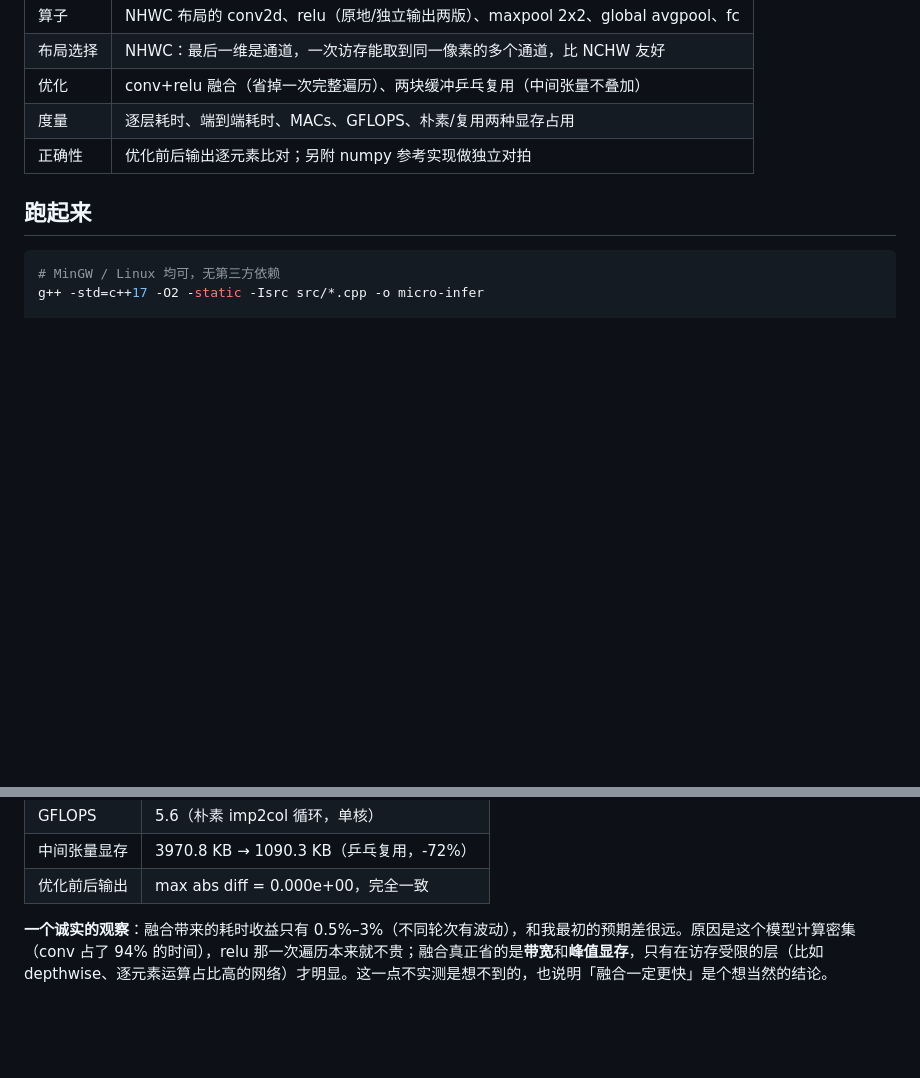
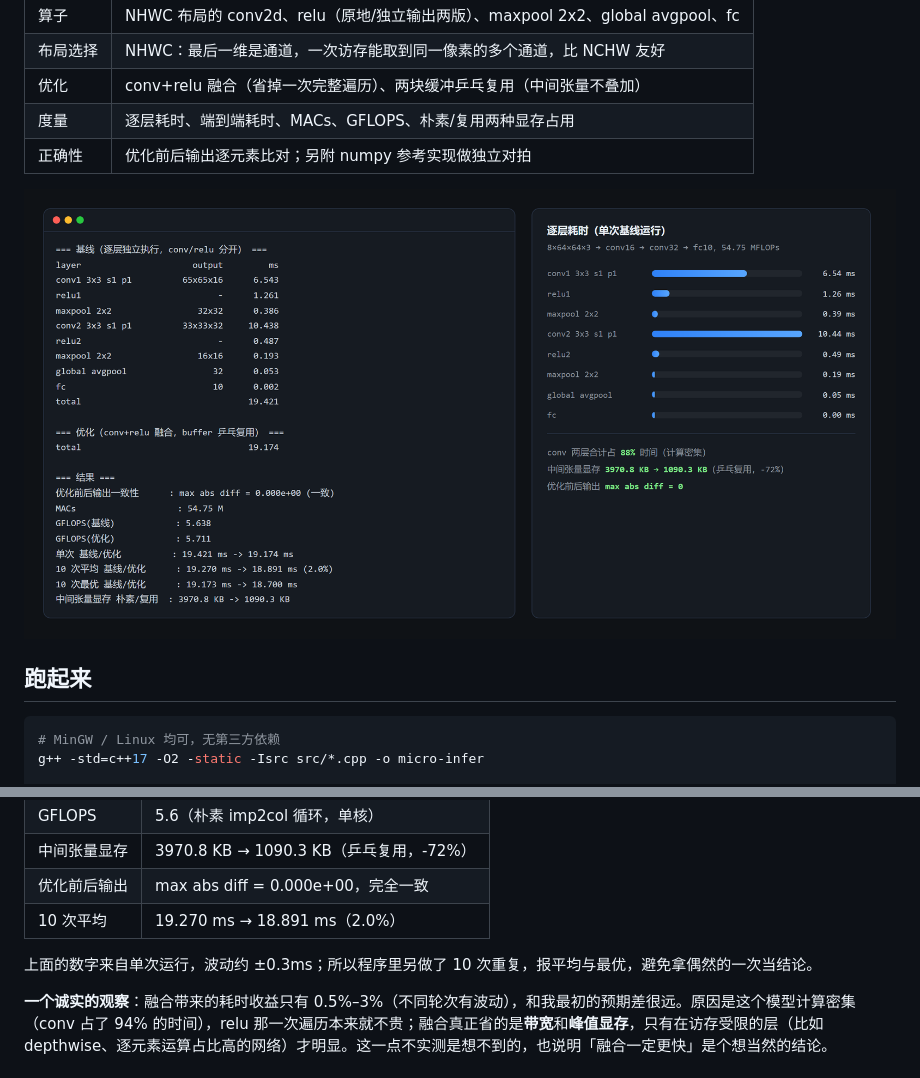
Before and after one commit to Cixuy/micro-infer, a Markdown page: README.md, 2 parts joined by grey strips. Rendered like a GitHub page; pictures changed too: docs/overview.png (added); blank space fills up the shorter version.

```diff
--- a/README.md
+++ b/README.md
@@ -13,6 +13,8 @@
 | 优化 | conv+relu 融合（省掉一次完整遍历）、两块缓冲乒乓复用（中间张量不叠加） |
 | 度量 | 逐层耗时、端到端耗时、MACs、GFLOPS、朴素/复用两种显存占用 |
 | 正确性 | 优化前后输出逐元素比对；另附 numpy 参考实现做独立对拍 |
+
+![运行结果](docs/overview.png)
 
 ## 跑起来
 
@@ -50,6 +52,9 @@ total                                 19.416
 | GFLOPS | 5.6（朴素 imp2col 循环，单核） |
 | 中间张量显存 | 3970.8 KB → 1090.3 KB（乒乓复用，-72%） |
 | 优化前后输出 | max abs diff = 0.000e+00，完全一致 |
+| 10 次平均 | 19.270 ms → 18.891 ms（2.0%） |
+
+上面的数字来自单次运行，波动约 ±0.3ms；所以程序里另做了 10 次重复，报平均与最优，避免拿偶然的一次当结论。
 
 **一个诚实的观察**：融合带来的耗时收益只有 0.5%–3%（不同轮次有波动），和我最初的预期差很远。原因是这个模型计算密集（conv 占了 94% 的时间），relu 那一次遍历本来就不贵；融合真正省的是**带宽**和**峰值显存**，只有在访存受限的层（比如 depthwise、逐元素运算占比高的网络）才明显。这一点不实测是想不到的，也说明「融合一定更快」是个想当然的结论。
 
```
Also changed, not shown: 1 other file.
